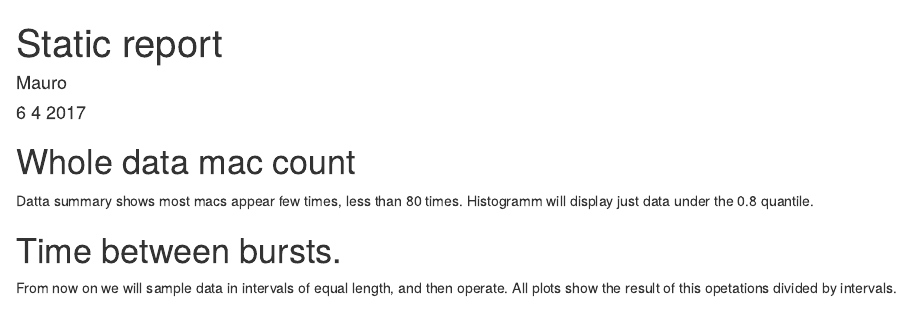
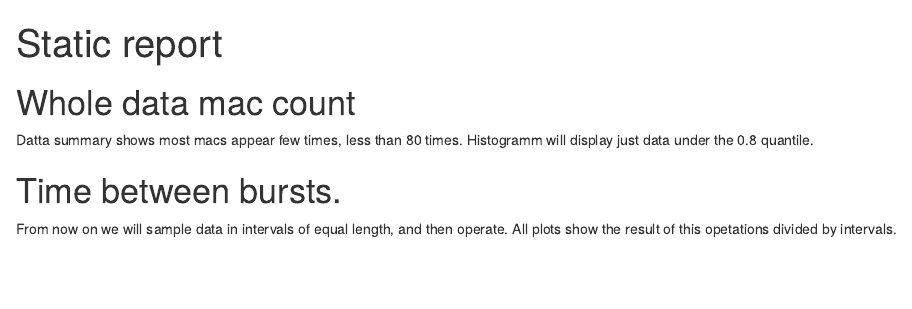
Before and after one commit to jacoboqc/CountingPeople, an R Markdown document (stats/static-report.Rmd): the page in a window 1100 px wide, from its top. Rendered offline with R 4.5, knitr and Pandoc, with nearby package versions; the code chunks are not run, so their results and figures are left out.

Commit message:
Remove date from static annalyse

````diff
--- a/stats/static-report.Rmd
+++ b/stats/static-report.Rmd
@@ -1,7 +1,5 @@
 ---
 title: "Static report"
-author: "Mauro"
-date: "6 4 2017"
 ---
 
 ```{r setup, include=FALSE}
````
